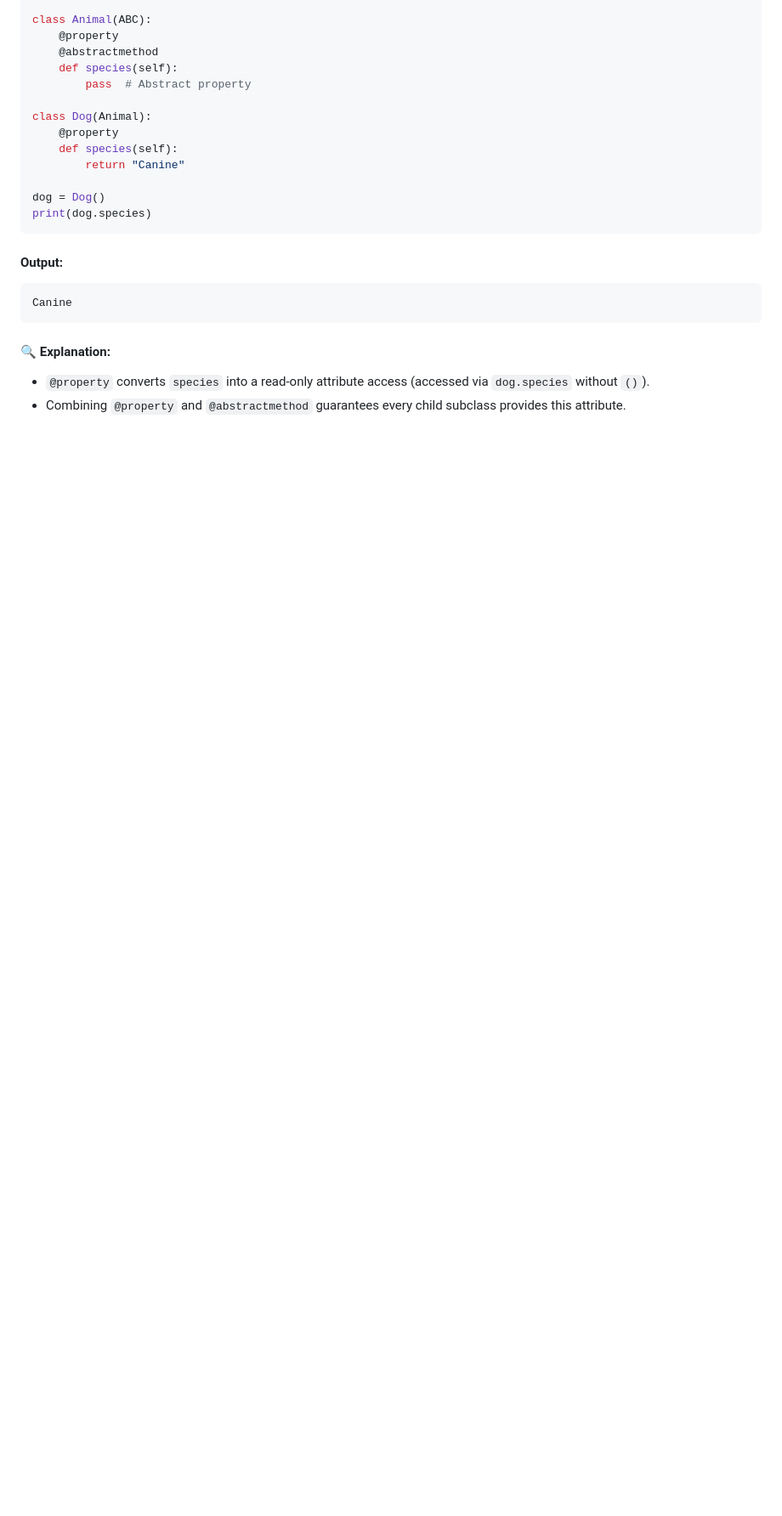
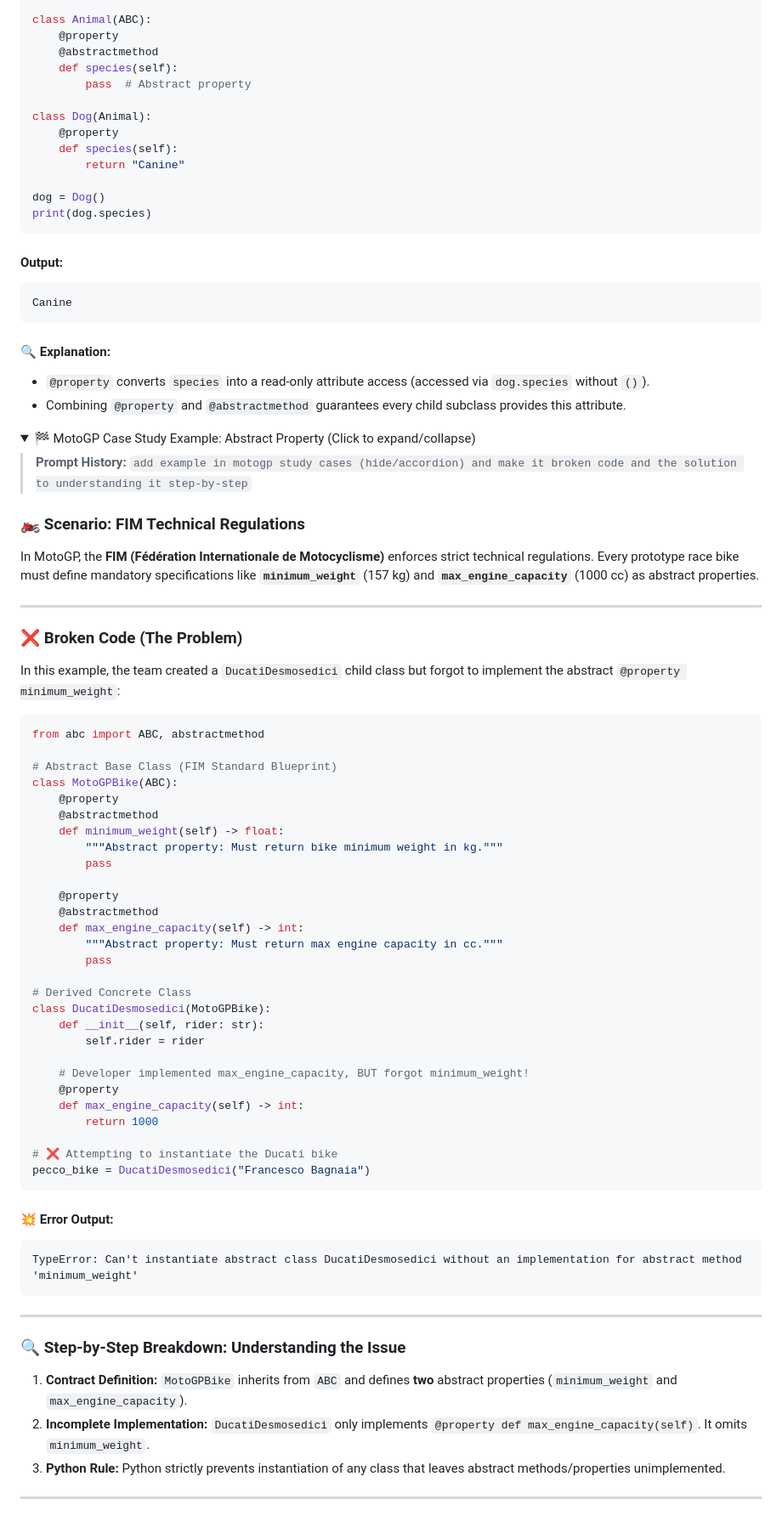
Before and after one commit to 12abdullahc/abdullahc, a Markdown page: python/oop/abstraction.md, the part around one of its changes. Shown at 85% size. GitHub-like rendering; folded sections open; blank space fills up the shorter version.

````diff
--- a/python/oop/abstraction.md
+++ b/python/oop/abstraction.md
@@ -171,3 +171,63 @@ Canine
 - `@property` converts `species` into a read-only attribute access (accessed via `dog.species` without `()`).
 - Combining `@property` and `@abstractmethod` guarantees every child subclass provides this attribute.
 
+<details>
+<summary>🏁 MotoGP Case Study Example: Abstract Property (Click to expand/collapse)</summary>
+
+> **Prompt History:** `add example in motogp study cases (hide/accordion) and make it broken code and the solution to understanding it step-by-step`
+
+### 🏍️ Scenario: FIM Technical Regulations
+In MotoGP, the **FIM (Fédération Internationale de Motocyclisme)** enforces strict technical regulations. Every prototype race bike must define mandatory specifications like **`minimum_weight`** (157 kg) and **`max_engine_capacity`** (1000 cc) as abstract properties.
+
+---
+
+### ❌ Broken Code (The Problem)
+
+In this example, the team created a `DucatiDesmosedici` child class but forgot to implement the abstract `@property minimum_weight`:
+
+```python
+from abc import ABC, abstractmethod
+
+# Abstract Base Class (FIM Standard Blueprint)
+class MotoGPBike(ABC):
+    @property
+    @abstractmethod
+    def minimum_weight(self) -> float:
+        """Abstract property: Must return bike minimum weight in kg."""
+        pass
+
+    @property
+    @abstractmethod
+    def max_engine_capacity(self) -> int:
+        """Abstract property: Must return max engine capacity in cc."""
+        pass
+
+# Derived Concrete Class
+class DucatiDesmosedici(MotoGPBike):
+    def __init__(self, rider: str):
+        self.rider = rider
+
+    # Developer implemented max_engine_capacity, BUT forgot minimum_weight!
+    @property
+    def max_engine_capacity(self) -> int:
+        return 1000
+
+# ❌ Attempting to instantiate the Ducati bike
+pecco_bike = DucatiDesmosedici("Francesco Bagnaia")
+```
+
+#### 💥 Error Output:
+```text
+TypeError: Can't instantiate abstract class DucatiDesmosedici without an implementation for abstract method 'minimum_weight'
+```
+
+---
+
+### 🔍 Step-by-Step Breakdown: Understanding the Issue
+
+1. **Contract Definition:** `MotoGPBike` inherits from `ABC` and defines **two** abstract properties (`minimum_weight` and `max_engine_capacity`).
+2. **Incomplete Implementation:** `DucatiDesmosedici` only implements `@property def max_engine_capacity(self)`. It omits `minimum_weight`.
+3. **Python Rule:** Python strictly prevents instantiation of any class that leaves abstract methods/properties unimplemented.
+
+---
+
````
Also changed, not shown: other parts of python/oop/abstraction.md (+50 -0 lines).
